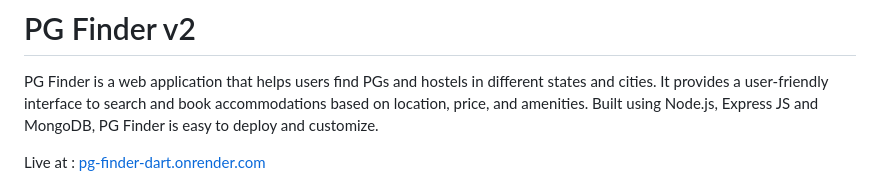
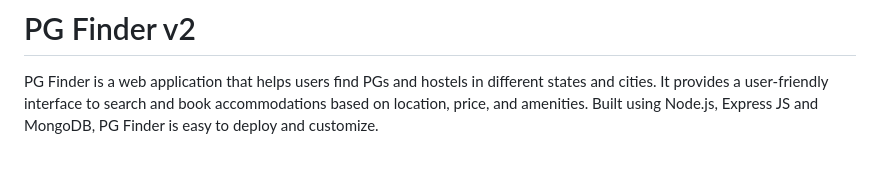
Before and after one commit to jigarvyasidea/pg-final, a Markdown page: README.md, the part around one of its changes. Rendered like a GitHub page; blank space fills up the shorter version.

```diff
--- a/README.md
+++ b/README.md
@@ -4,5 +4,4 @@ PG Finder is a web application that helps users find PGs and hostels in differen
 user-friendly interface to search and book accommodations based on location, price, and amenities. Built using Node.js,
 Express JS and MongoDB, PG Finder is easy to deploy and customize.
 
-Live at : [pg-finder-dart.onrender.com](https://pg-finder-dart.onrender.com/)
 
```
Also changed, not shown: other parts of README.md (+1 -1 lines).
